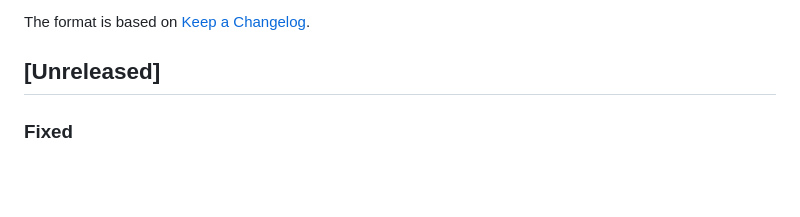
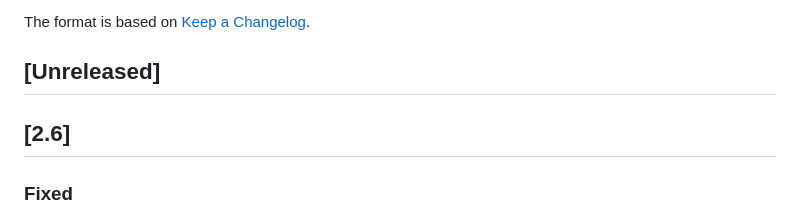
Before and after one commit to tropicsquare/ts-tvl, a Markdown page: CHANGELOG.md, the part around the change. Drawn GitHub-style; blank space fills up the shorter version.

Commit message:
doc: update changelog

```diff
--- a/CHANGELOG.md
+++ b/CHANGELOG.md
@@ -5,6 +5,8 @@ All notable changes to this project will be documented in this file.
 The format is based on [Keep a Changelog](https://keepachangelog.com/en/1.1.0/).
 
 ## [Unreleased]
+
+## [2.6]
 
 ### Fixed
 
```
